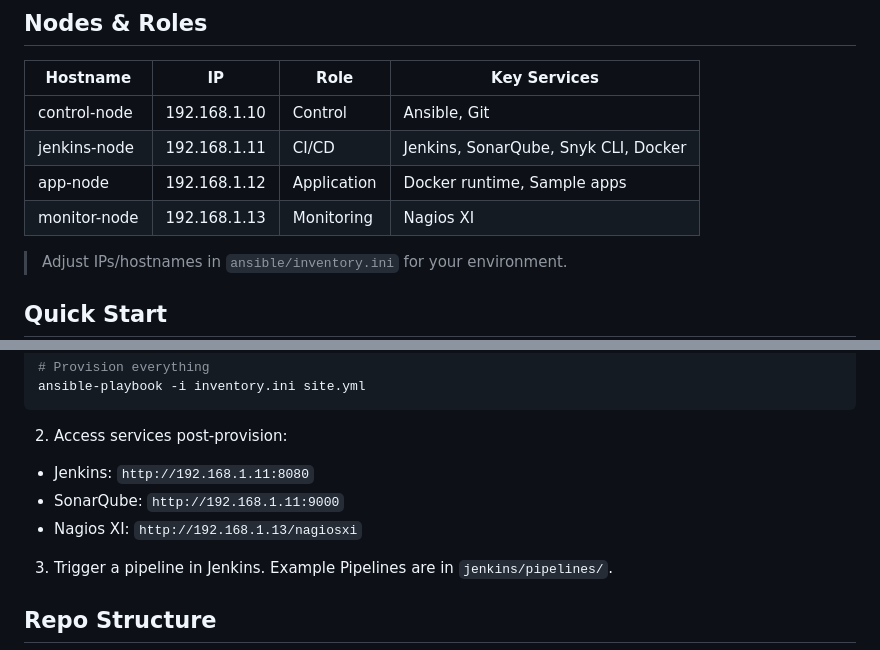
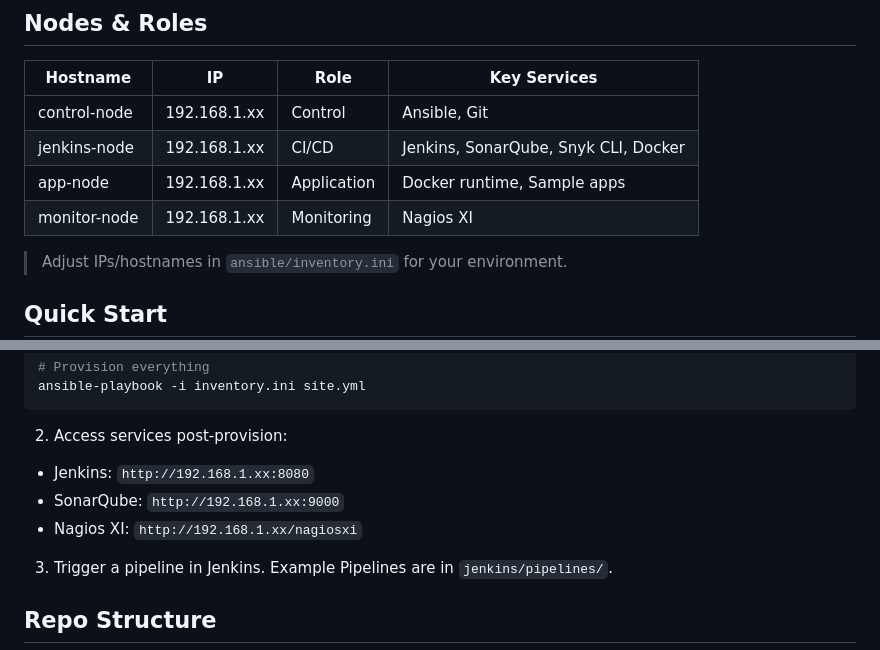
Before and after one commit to oamosu14/rxtech-devsecops-home-lab, a Markdown page: README.md, 2 parts joined by grey strips. Drawn GitHub-style.

````diff
--- a/README.md
+++ b/README.md
@@ -7,10 +7,10 @@ This repository provisions a **multi-node DevSecOps home lab** using Ansible, Je
 
 | Hostname        | IP           | Role           | Key Services |
 |-----------------|--------------|----------------|--------------|
-| control-node    | 192.168.1.10 | Control        | Ansible, Git |
-| jenkins-node    | 192.168.1.11 | CI/CD          | Jenkins, SonarQube, Snyk CLI, Docker |
-| app-node        | 192.168.1.12 | Application    | Docker runtime, Sample apps |
-| monitor-node    | 192.168.1.13 | Monitoring     | Nagios XI |
+| control-node    | 192.168.1.xx | Control        | Ansible, Git |
+| jenkins-node    | 192.168.1.xx | CI/CD          | Jenkins, SonarQube, Snyk CLI, Docker |
+| app-node        | 192.168.1.xx | Application    | Docker runtime, Sample apps |
+| monitor-node    | 192.168.1.xx | Monitoring     | Nagios XI |
 
 > Adjust IPs/hostnames in `ansible/inventory.ini` for your environment.
 
@@ -32,9 +32,9 @@ ansible -i inventory.ini all -m ping
 ansible-playbook -i inventory.ini site.yml
 ```
 2) Access services post-provision:
-- Jenkins: `http://192.168.1.11:8080`
-- SonarQube: `http://192.168.1.11:9000`
-- Nagios XI: `http://192.168.1.13/nagiosxi`
+- Jenkins: `http://192.168.1.xx:8080`
+- SonarQube: `http://192.168.1.xx:9000`
+- Nagios XI: `http://192.168.1.xx/nagiosxi`
 
 3) Trigger a pipeline in Jenkins. Example Pipelines are in `jenkins/pipelines/`.
 
````
